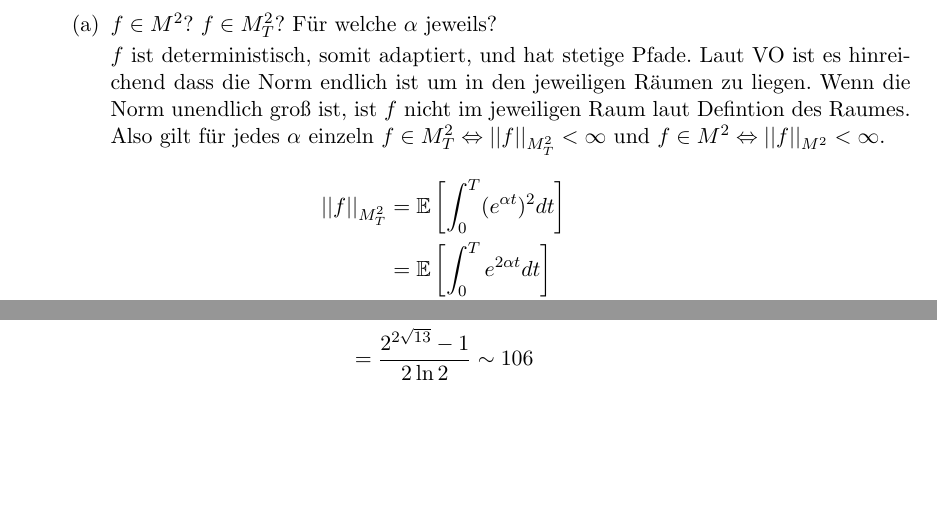
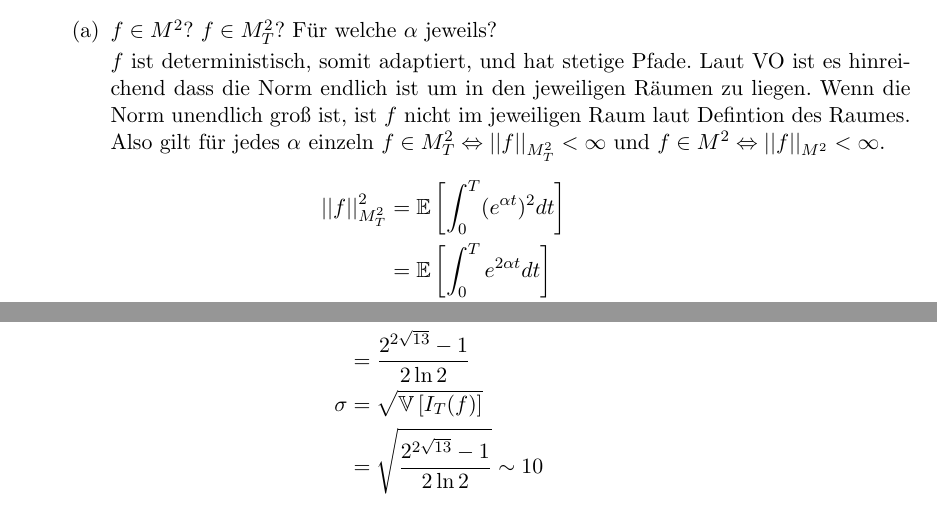
Before and after one commit to SirFloIII/Eisbrunza, a LaTeX document (UE/ue6.tex): two parts of page 1 of 7, joined at a grey line, cut so that both start at the same text. Compiled offline with pdfLaTeX.

Commit message:
letzter fix bei 25

```diff
--- a/UE/ue6.tex
+++ b/UE/ue6.tex
@@ -62,7 +62,7 @@
 
 $f$ ist deterministisch, somit adaptiert, und hat stetige Pfade. Laut VO ist es hinreichend dass die Norm endlich ist um in den jeweiligen Räumen zu liegen. Wenn die Norm unendlich groß ist, ist $f$ nicht im jeweiligen Raum laut Defintion des Raumes. Also gilt für jedes $\alpha$ einzeln $f\in M^2_T \Leftrightarrow \norm{f}{M^2_T}<\infty$ und $f\in M^2 \Leftrightarrow \norm{f}{M^2}<\infty$.
 \begin{align*}
-\norm{f}{M^2_T} &= \Ee{\int_0^T (e^{\alpha t})^2 dt}\\
+\norm{f}{M^2_T}^2 &= \Ee{\int_0^T (e^{\alpha t})^2 dt}\\
 &= \Ee{\int_0^T e^{2\alpha t} dt}\\
 &= \Ee{\left[\frac{e^{2\alpha t}}{2\alpha}\right]_{t=0}^{t=T}}\\
 &= \Ee{\frac{e^{2\alpha T}-1}{2\alpha}}\\
@@ -82,7 +82,9 @@ Wegen der Martingaleigenschaft ist $\Ee{I_T(f)} = 0$.
 &=\Ee{\int_0^T e^{2\alpha t} dt}\\
 &= \frac{e^{2\alpha T}-1}{2\alpha}\\
 &= \frac{e^{2\ln 2 \sqrt{13}}-1}{2\ln 2}\\
-&= \frac{2^{2\sqrt{13}}-1}{2\ln 2} \sim 106
+&= \frac{2^{2\sqrt{13}}-1}{2\ln 2} \\
+\sigma &= \sqrt{\Vv{I_T(f)}} \\
+&= \sqrt{\frac{2^{2\sqrt{13}}-1}{2\ln 2}} \sim 10
 \end{align*}
 
 %c
```
